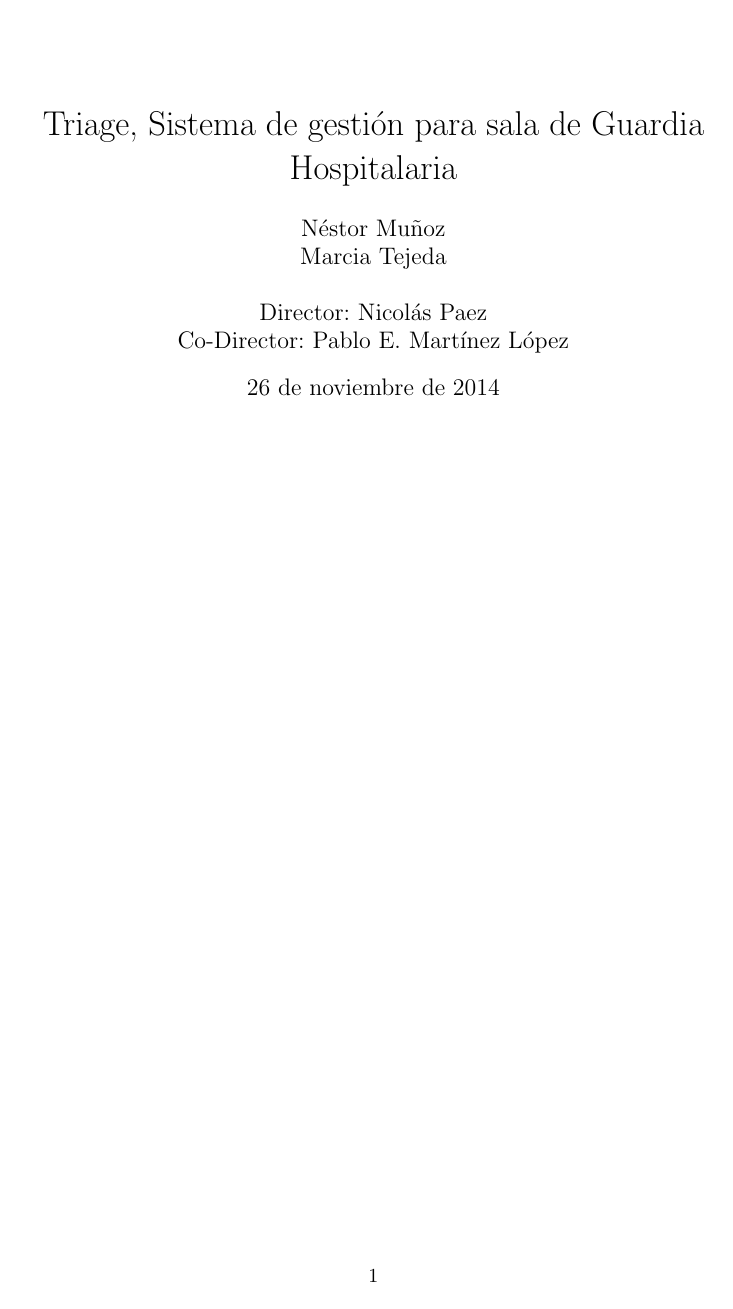
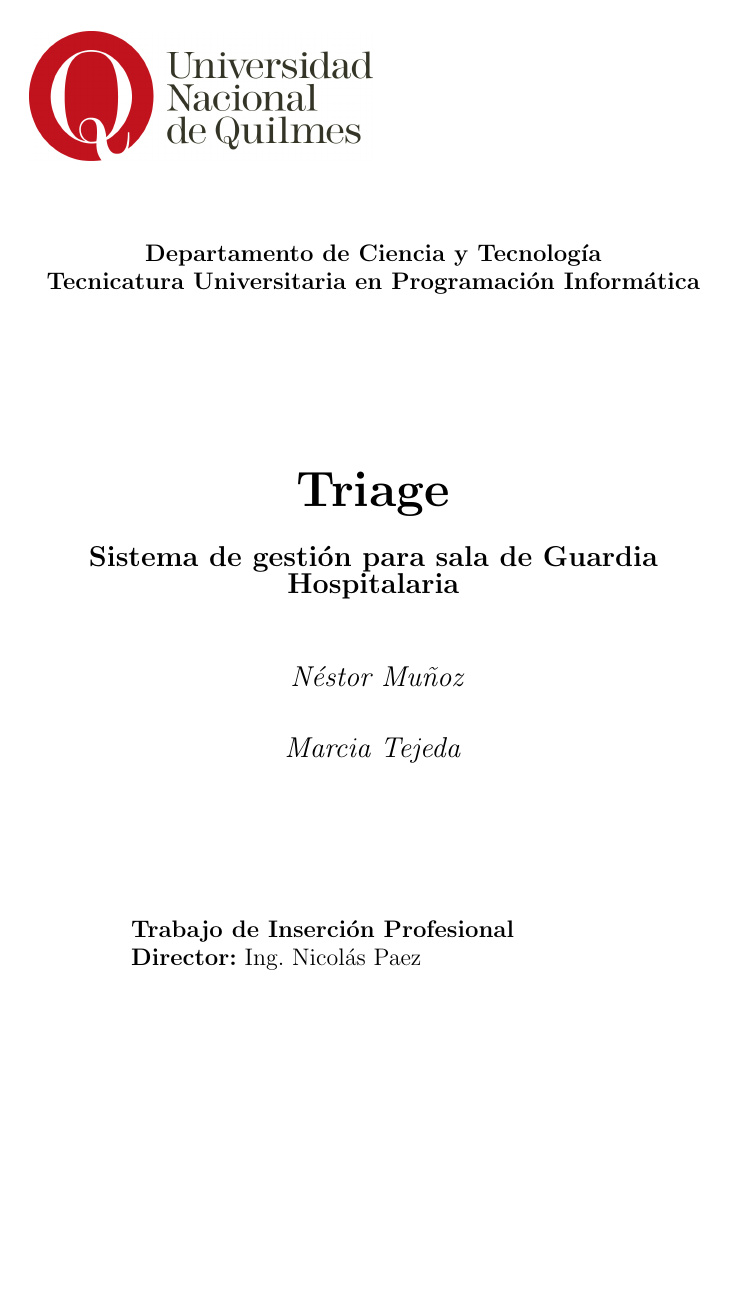
Before and after one commit to nestor-m/triage, a LaTeX paper (doc/doc.tex, which reads doc/TIP-Caratula.tex): page 1 of 35. Compiled offline with pdfLaTeX.

Commit message:
agrego carátula

```diff
--- /dev/null
+++ b/doc/TIP-Caratula.tex
@@ -0,0 +1,62 @@
+%%
+%% Para utilizar, definir los comandos
+%%  \myTIPTitle, \myTIPSubtitle
+%%  \myTIPFirstAuthor\ y \myTIPSecondAuthor
+%%  \myTIPSubject (el tema que se trata)
+%%  \myTIPDirector
+%%
+\RequirePackage{graphicx}
+\RequirePackage{hyperref}
+
+\hypersetup{
+pdftitle={\myTIPTitle. \myTIPSubtitle},
+pdfauthor={\textcopyright\ \myTIPFirstAuthor\ y \myTIPSecondAuthor},
+pdfsubject={\myTIPSubject}
+}
+\newcommand{\UNQlogo}[1][]{%
+   \includegraphics[#1]{UNQ-logo.jpg}%
+}
+
+\newcommand{\makeCaratulaTIP}
+{
+                                                  \setcounter{page}{1}
+%%%%%%%%%%%%%%%%%%%%%%%%%%%%%%%%%%
+% The first page
+%%%%%%%%%%%%%%%%%%%%%%%%%%%%%%%%%%
+                                                  \phantomsection\label{portada}
+                                                  \thispagestyle{empty}
+                                                  \parindent=0cm
+                                                  \par\vspace{-2cm}
+          \UNQlogo[scale=0.5]
+                                                \begin{center}
+                                                  {\large
+                                                   \par\vspace{1cm}
+      \textbf{Departamento de Ciencia y Tecnolog\'ia}\\
+      \textbf{Tecnicatura Universitaria en Programaci\'on Inform\'atica}\\
+												  }
+                                                \end{center}
+                                                \begin{center}
+                                                  \par\vspace{2cm}
+                                                  \noindent%
+
+                                                  {\Huge\bf
+             \myTIPTitle
+                                                  \vskip 0.5cm\Large
+            \myTIPSubtitle
+                                                  }{\par\vspace{1cm}
+                                                  \Large\textit{
+           \myTIPFirstAuthor                       }\par\textit{
+                                                  \vskip 0.2cm\Large
+           \myTIPSecondAuthor                      }
+                                                  }
+                                                \end{center}
+                                                  \par\vspace{2cm}
+                                                \begin{center}
+                                                  {\large\noindent%
+                                                  \begin{tabular}{l@{\hspace{2cm}}}
+      \textbf{Trabajo de Inserci\'on Profesional} \\
+      \textbf{Director:} \myTIPDirector
+                                                  \end{tabular}
+                                                  }\vfill\noindent%
+                                                \end{center}%
+}
--- a/doc/doc.tex
+++ b/doc/doc.tex
@@ -8,7 +8,5 @@
 
 
 
-%opening
-\title{Triage, Sistema de gestión para sala de Guardia Hospitalaria}
-\author{Néstor Muñoz\\ Marcia Tejeda\\ \\ Director: Nicolás Paez \\  Co-Director: Pablo E. Martínez López}
 
+\newcommand{\myTIPTitle}{Triage}
@@ -15,3 +19,4 @@
+\newcommand{\myTIPDirector}{Ing. Nicolás Paez}
 
 \newcommand{\mySection}[1]{\subsection{#1}}
 \newcommand{\mySubSection}[1]{\subsubsection{#1}}
@@ -18,9 +24,8 @@
 \begin{document}
+ \makeCaratulaTIP
 
 
 
-\maketitle
-\newpage
 \newpage
 \begin{abstract}
 El presente Trabajo de Inserción Profesional (TIP) fue realizado en el contexto del desarrollo de un sistema para resolver necesidades de la guardia del Hospital Oñativia en Rafael Calzada.\\
```
Also changed, not shown: doc/UNQ-logo.jpg (added), doc/doc.pdf, doc/doc.tex (7 more changed lines), 5 other files.
